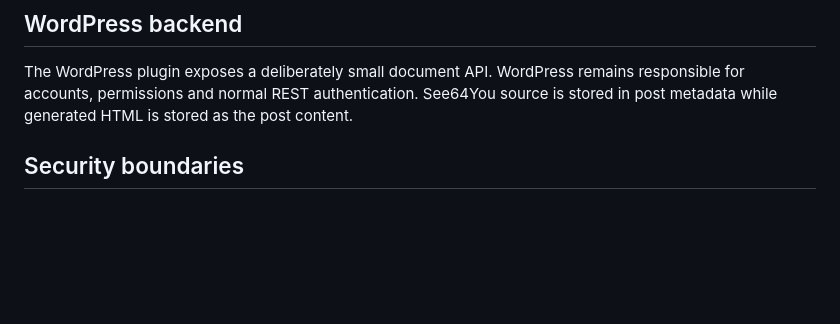
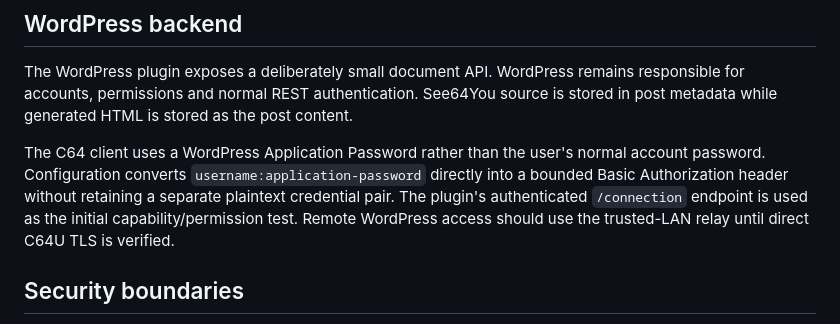
Before and after one commit to dannykeat-projects/SEE64YOU, a Markdown page: docs/ARCHITECTURE.md, the part around the change. GitHub-like rendering; blank space fills up the shorter version.

Commit message:
Document WordPress authenticated client

```diff
--- a/docs/ARCHITECTURE.md
+++ b/docs/ARCHITECTURE.md
@@ -109,6 +109,8 @@ Public rendering is intentionally server-side and JavaScript-free.
 
 The WordPress plugin exposes a deliberately small document API. WordPress remains responsible for accounts, permissions and normal REST authentication. See64You source is stored in post metadata while generated HTML is stored as the post content.
 
+The C64 client uses a WordPress Application Password rather than the user's normal account password. Configuration converts `username:application-password` directly into a bounded Basic Authorization header without retaining a separate plaintext credential pair. The plugin's authenticated `/connection` endpoint is used as the initial capability/permission test. Remote WordPress access should use the trusted-LAN relay until direct C64U TLS is verified.
+
 ## Security boundaries
 
 The C64 client cannot make an untrusted server safe. Backends therefore validate document type, slug and authentication independently.
```
